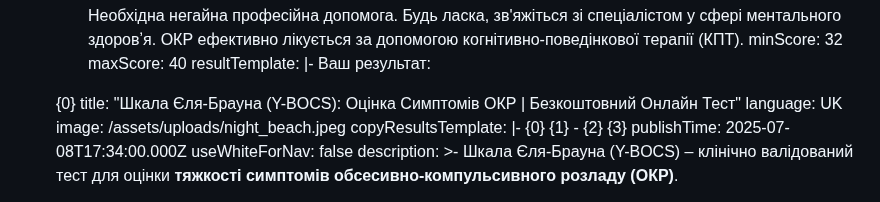
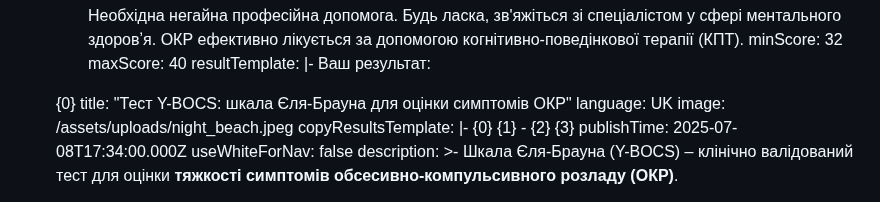
Before and after one commit to vstanyshevskyy/obobruiko, a Markdown page: content/questionnaires/yale-brown-obsessive-compulsive-scale-y-bocs.md, the part around the change. Rendered like a GitHub page.

Commit message:
Update Опитувальники “yale-brown-obsessive-compulsive-scale-y-bocs”

```diff
--- a/content/questionnaires/yale-brown-obsessive-compulsive-scale-y-bocs.md
+++ b/content/questionnaires/yale-brown-obsessive-compulsive-scale-y-bocs.md
@@ -389,8 +389,7 @@ content:
       Ваш результат:
 
       {0}
-    title: "Шкала Єля-Брауна (Y-BOCS): Оцінка Симптомів ОКР | Безкоштовний Онлайн
-      Тест"
+    title: "Тест Y-BOCS: шкала Єля-Брауна для оцінки симптомів ОКР"
     language: UK
     image: /assets/uploads/night_beach.jpeg
     copyResultsTemplate: |-
```
